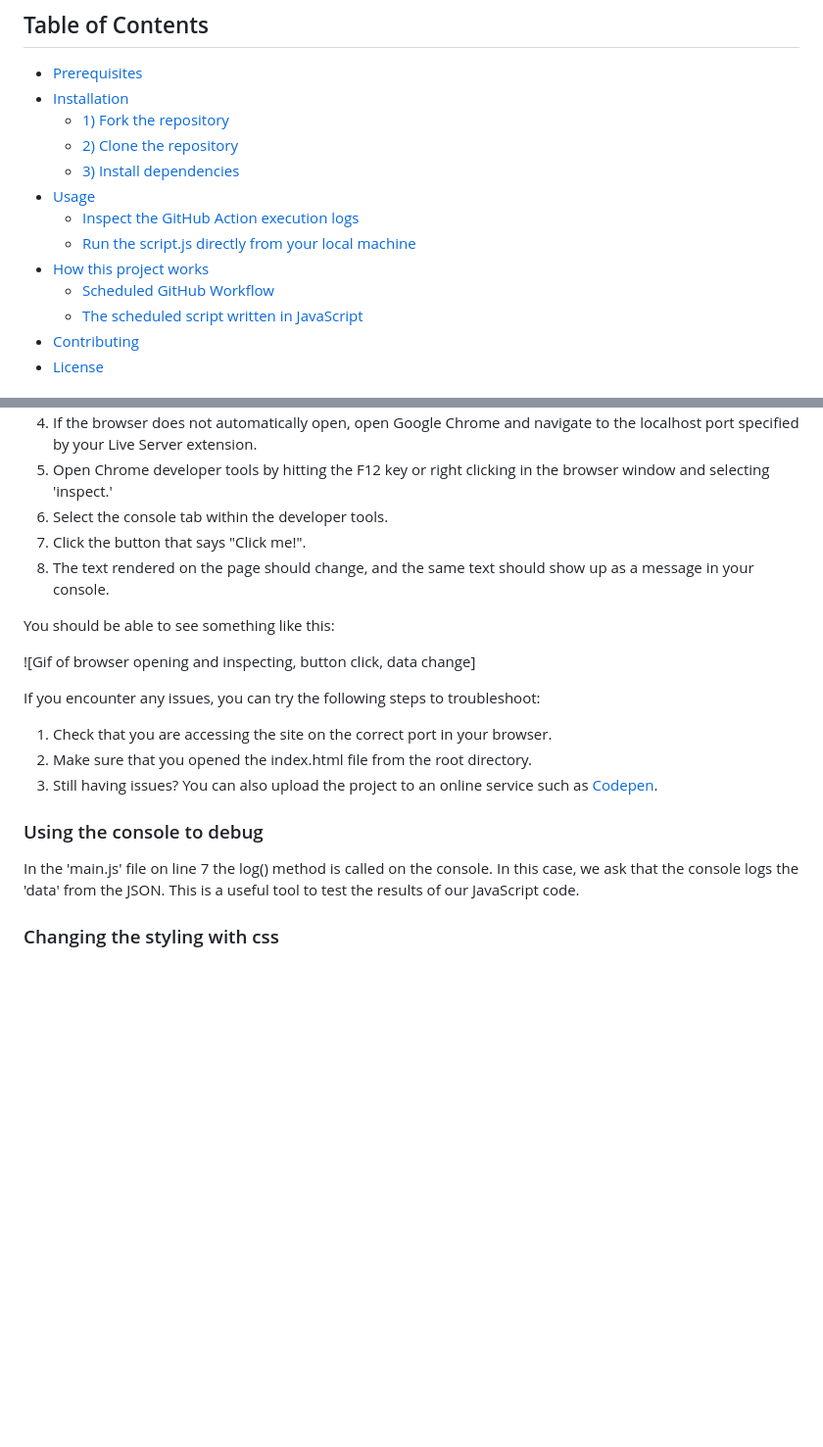
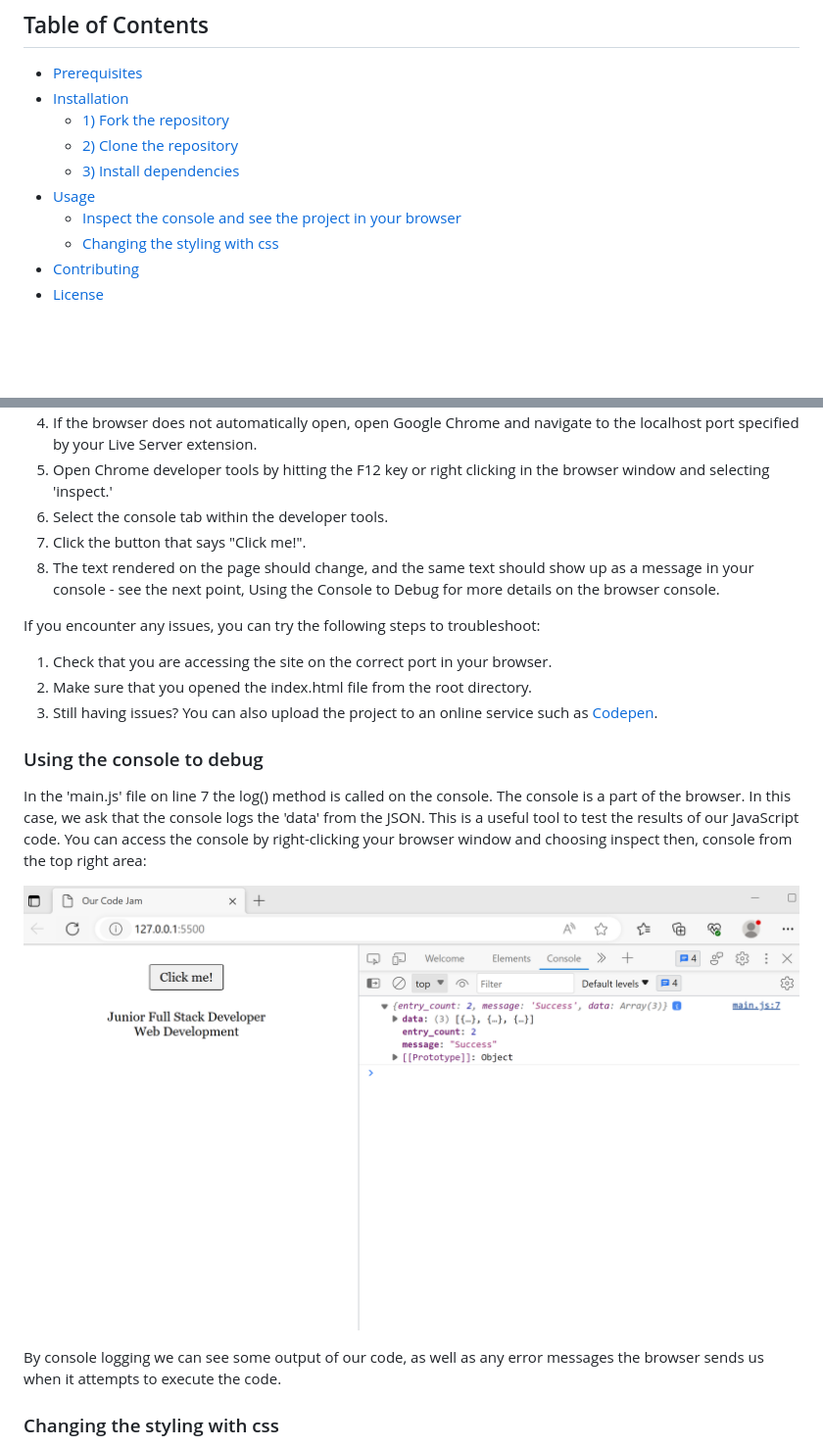
Before and after one commit to shesharpnl/hackathon-2023.vanilla-js.base-example, a Markdown page: README.md, 2 parts joined by grey strips. Shown: that part at 98% size. Rendered like a GitHub page; pictures changed too: assets/console.png (added); blank space fills up the shorter version.

Commit message:
fix more errors add photos

```diff
--- a/README.md
+++ b/README.md
@@ -20,11 +20,8 @@ The index.html file is the starting point. More pages can always be added.
     - [2) Clone the repository](#cloning-the-repository)
     - [3) Install dependencies](#installing-dependencies)
 - [Usage](#usage)
-    * [Inspect the GitHub Action execution logs](#inspect-the-github-action-execution-logs)
-    * [Run the script.js directly from your local machine](#run-the-scriptjs-directly-from-your-local-machine)
-- [How this project works](#how-this-project-works)
-    * [Scheduled GitHub Workflow](#scheduled-github-workflow)
-    * [The scheduled script written in JavaScript](#the-scheduled-script-written-in-javascript)
+    * [Inspect the console and see the project in your browser](#inspect-the-console-and-see-the-project-in-your-browser)
+    * [Changing the styling with css](#chaning-the-styling-with-css)
 - [Contributing](#contributing)
 - [License](#license)
 
@@ -102,11 +99,7 @@ To verify that the project works, you can follow these steps:
 5. Open Chrome developer tools by hitting the F12 key or right clicking in the browser window and selecting 'inspect.'
 6. Select the console tab within the developer tools.
 7. Click the button that says "Click me!".
-8. The text rendered on the page should change, and the same text should show up as a message in your console.
-
-You should be able to see something like this:
-
-![Gif of browser opening and inspecting, button click, data change]
+8. The text rendered on the page should change, and the same text should show up as a message in your console - see the next point, Using the Console to Debug for more details on the browser console.
 
 If you encounter any issues, you can try the following steps to troubleshoot:
 
@@ -116,7 +109,11 @@ If you encounter any issues, you can try the following steps to troubleshoot:
 
 ### Using the console to debug
 
-In the 'main.js' file on line 7 the log() method is called on the console. In this case, we ask that the console logs the 'data' from the JSON. This is a useful tool to test the results of our JavaScript code.
+In the 'main.js' file on line 7 the log() method is called on the console. The console is a part of the browser. In this case, we ask that the console logs the 'data' from the JSON. This is a useful tool to test the results of our JavaScript code. You can access the console by right-clicking your browser window and choosing inspect then, console from the top right area:
+
+![Screenshot of the webpage in a browser with the console open](./assets/console.png)
+
+By console logging we can see some output of our code, as well as any error messages the browser sends us when it attempts to execute the code.
 
 ### Changing the styling with css
 
```
Also changed, not shown: 1 other file.
